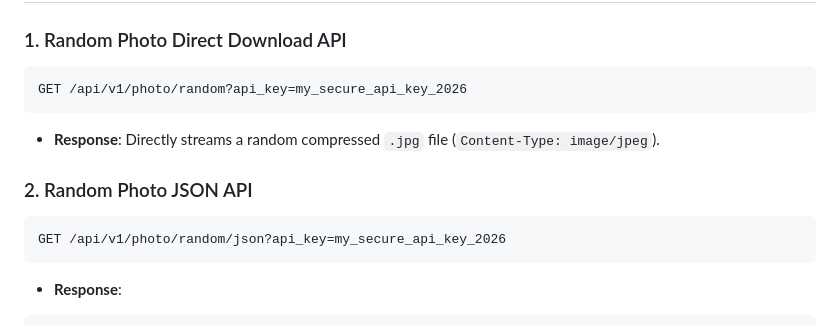
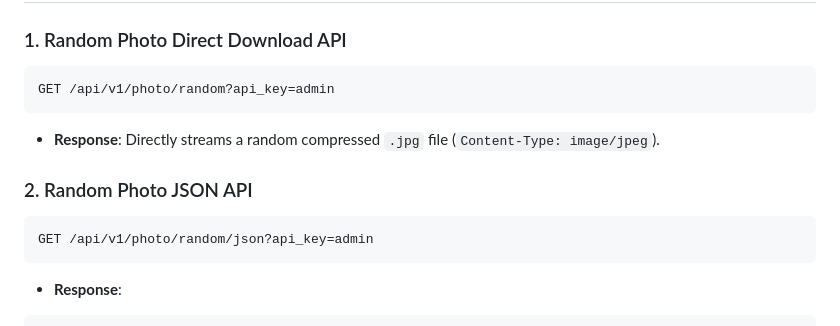
Before and after one commit to mahadihasan9/fastAPI_project, a Markdown page: README.md, the part around the change. GitHub-like rendering.

Commit message:
Change API key in README for photo endpoints
Updated API key in documentation for Random Photo APIs.

````diff
--- a/README.md
+++ b/README.md
@@ -120,13 +120,13 @@ uvicorn main:app --reload --port 8000
 
 ### 1. Random Photo Direct Download API
 ```http
-GET /api/v1/photo/random?api_key=my_secure_api_key_2026
+GET /api/v1/photo/random?api_key=admin
 ```
 - **Response**: Directly streams a random compressed `.jpg` file (`Content-Type: image/jpeg`).
 
 ### 2. Random Photo JSON API
 ```http
-GET /api/v1/photo/random/json?api_key=my_secure_api_key_2026
+GET /api/v1/photo/random/json?api_key=admin
 ```
 - **Response**:
 ```json
````
